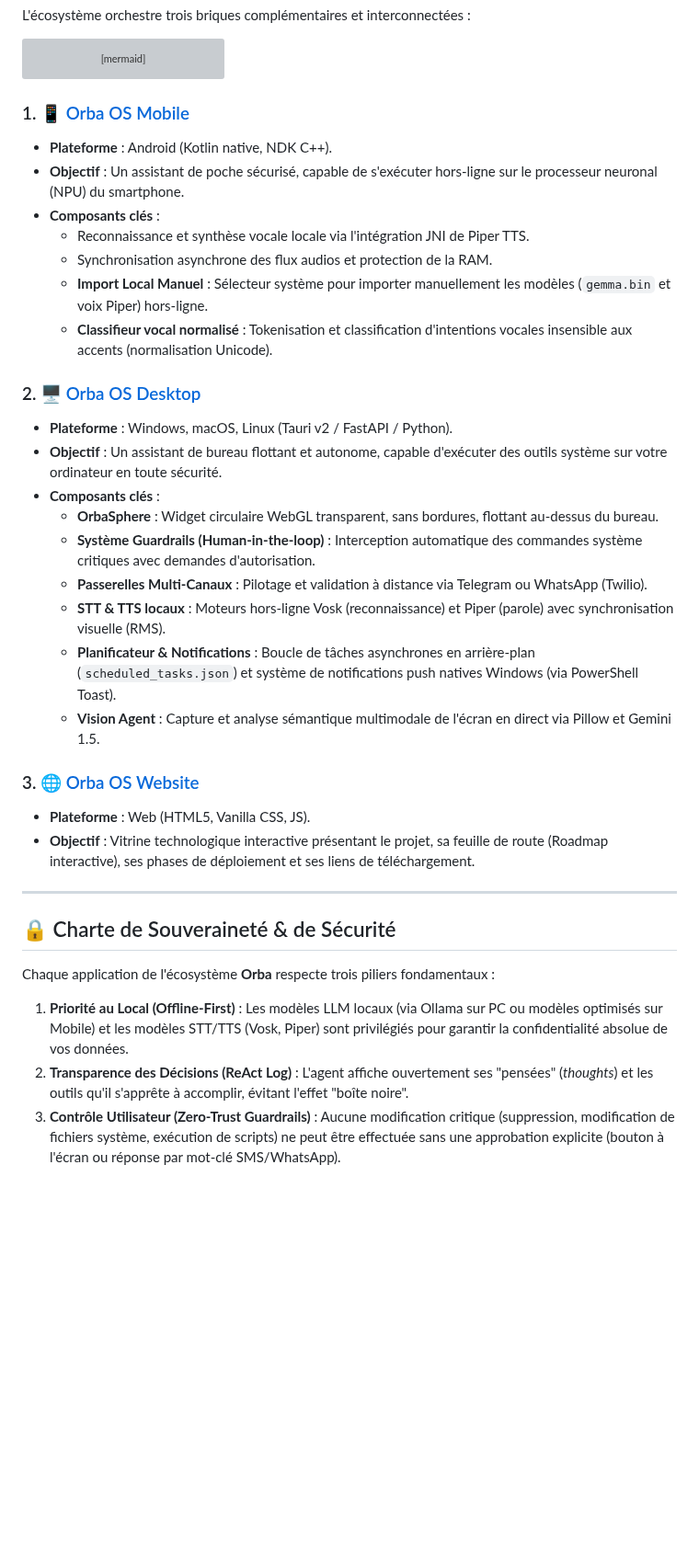
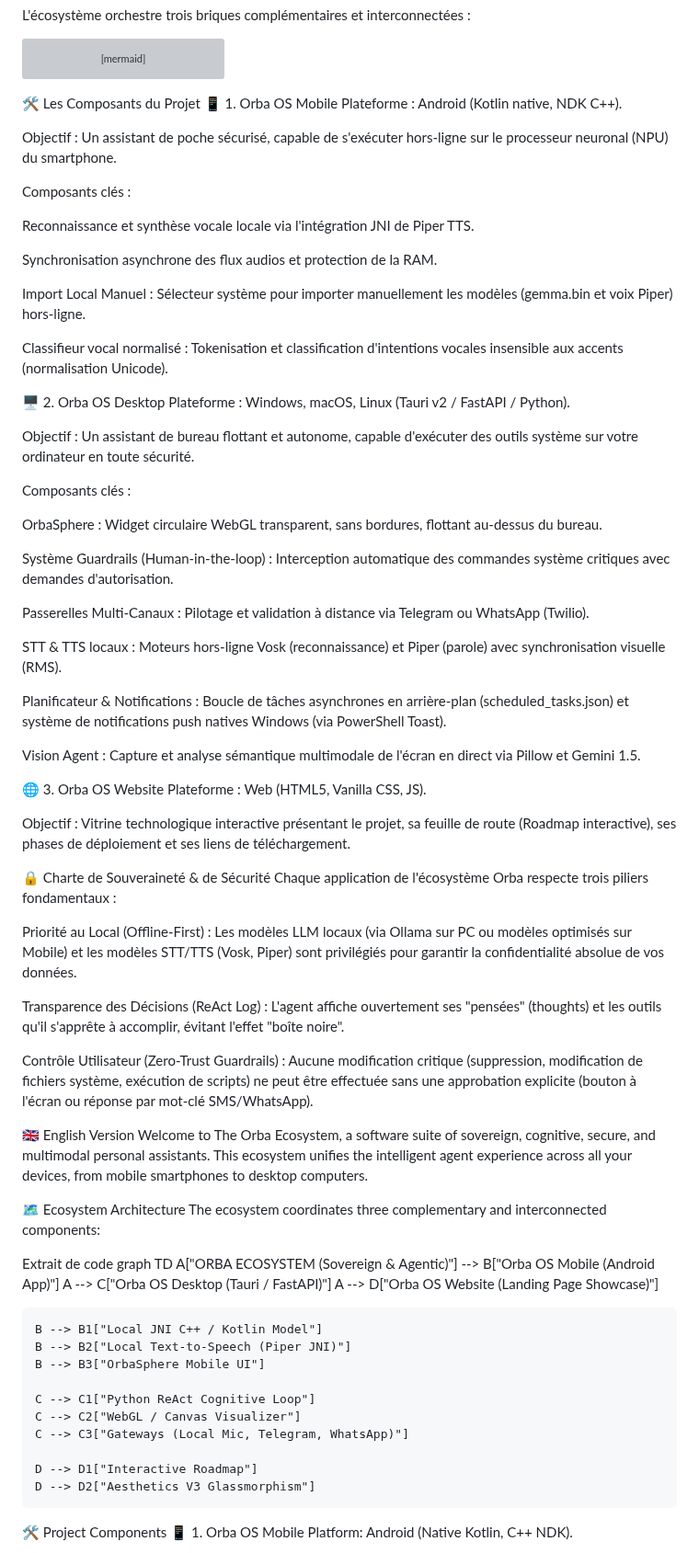
Before and after one commit to AlexKoncept/ORBA_OS, a Markdown page: README.md, the part around one of its changes. Shown at 92% size. GitHub-like rendering; blank space fills up the shorter version; grey boxes are pictures that could not be loaded.

Commit message:
Revise README with project details and features
Updated project components and objectives for Orba OS Mobile, Desktop, and Website.

````diff
--- a/README.md
+++ b/README.md
@@ -43,35 +43,78 @@ graph TD
     D --> D2["Aesthetics V3 Glassmorphism"]
 ```
 
-### 1. 📱 [Orba OS Mobile](file:///c:/Intel/PERSO/Develop2/ORBA%20OS/Orba_OS_Mobile)
-*   **Plateforme** : Android (Kotlin native, NDK C++).
-*   **Objectif** : Un assistant de poche sécurisé, capable de s'exécuter hors-ligne sur le processeur neuronal (NPU) du smartphone.
-*   **Composants clés** :
-    *   Reconnaissance et synthèse vocale locale via l'intégration JNI de Piper TTS.
-    *   Synchronisation asynchrone des flux audios et protection de la RAM.
-    *   **Import Local Manuel** : Sélecteur système pour importer manuellement les modèles (`gemma.bin` et voix Piper) hors-ligne.
-    *   **Classifieur vocal normalisé** : Tokenisation et classification d'intentions vocales insensible aux accents (normalisation Unicode).
+🛠️ Les Composants du Projet
+📱 1. Orba OS Mobile
+Plateforme : Android (Kotlin native, NDK C++).
 
-### 2. 🖥️ [Orba OS Desktop](file:///c:/Intel/PERSO/Develop2/ORBA%20OS/Orba_OS_Desktop)
-*   **Plateforme** : Windows, macOS, Linux (Tauri v2 / FastAPI / Python).
-*   **Objectif** : Un assistant de bureau flottant et autonome, capable d'exécuter des outils système sur votre ordinateur en toute sécurité.
-*   **Composants clés** :
-    *   **OrbaSphere** : Widget circulaire WebGL transparent, sans bordures, flottant au-dessus du bureau.
-    *   **Système Guardrails (Human-in-the-loop)** : Interception automatique des commandes système critiques avec demandes d'autorisation.
-    *   **Passerelles Multi-Canaux** : Pilotage et validation à distance via Telegram ou WhatsApp (Twilio).
-    *   **STT & TTS locaux** : Moteurs hors-ligne Vosk (reconnaissance) et Piper (parole) avec synchronisation visuelle (RMS).
-    *   **Planificateur & Notifications** : Boucle de tâches asynchrones en arrière-plan (`scheduled_tasks.json`) et système de notifications push natives Windows (via PowerShell Toast).
-    *   **Vision Agent** : Capture et analyse sémantique multimodale de l'écran en direct via Pillow et Gemini 1.5.
+Objectif : Un assistant de poche sécurisé, capable de s'exécuter hors-ligne sur le processeur neuronal (NPU) du smartphone.
 
-### 3. 🌐 [Orba OS Website](file:///c:/Intel/PERSO/Develop2/ORBA%20OS/LandingPageV3)
-*   **Plateforme** : Web (HTML5, Vanilla CSS, JS).
-*   **Objectif** : Vitrine technologique interactive présentant le projet, sa feuille de route (Roadmap interactive), ses phases de déploiement et ses liens de téléchargement.
+Composants clés :
 
----
+Reconnaissance et synthèse vocale locale via l'intégration JNI de Piper TTS.
 
-## 🔒 Charte de Souveraineté & de Sécurité
+Synchronisation asynchrone des flux audios et protection de la RAM.
 
-Chaque application de l'écosystème **Orba** respecte trois piliers fondamentaux :
-1.  **Priorité au Local (Offline-First)** : Les modèles LLM locaux (via Ollama sur PC ou modèles optimisés sur Mobile) et les modèles STT/TTS (Vosk, Piper) sont privilégiés pour garantir la confidentialité absolue de vos données.
-2.  **Transparence des Décisions (ReAct Log)** : L'agent affiche ouvertement ses "pensées" (*thoughts*) et les outils qu'il s'apprête à accomplir, évitant l'effet "boîte noire".
-3.  **Contrôle Utilisateur (Zero-Trust Guardrails)** : Aucune modification critique (suppression, modification de fichiers système, exécution de scripts) ne peut être effectuée sans une approbation explicite (bouton à l'écran ou réponse par mot-clé SMS/WhatsApp).
+Import Local Manuel : Sélecteur système pour importer manuellement les modèles (gemma.bin et voix Piper) hors-ligne.
+
+Classifieur vocal normalisé : Tokenisation et classification d'intentions vocales insensible aux accents (normalisation Unicode).
+
+🖥️ 2. Orba OS Desktop
+Plateforme : Windows, macOS, Linux (Tauri v2 / FastAPI / Python).
+
+Objectif : Un assistant de bureau flottant et autonome, capable d'exécuter des outils système sur votre ordinateur en toute sécurité.
+
+Composants clés :
+
+OrbaSphere : Widget circulaire WebGL transparent, sans bordures, flottant au-dessus du bureau.
+
+Système Guardrails (Human-in-the-loop) : Interception automatique des commandes système critiques avec demandes d'autorisation.
+
+Passerelles Multi-Canaux : Pilotage et validation à distance via Telegram ou WhatsApp (Twilio).
+
+STT & TTS locaux : Moteurs hors-ligne Vosk (reconnaissance) et Piper (parole) avec synchronisation visuelle (RMS).
+
+Planificateur & Notifications : Boucle de tâches asynchrones en arrière-plan (scheduled_tasks.json) et système de notifications push natives Windows (via PowerShell Toast).
+
+Vision Agent : Capture et analyse sémantique multimodale de l'écran en direct via Pillow et Gemini 1.5.
+
+🌐 3. Orba OS Website
+Plateforme : Web (HTML5, Vanilla CSS, JS).
+
+Objectif : Vitrine technologique interactive présentant le projet, sa feuille de route (Roadmap interactive), ses phases de déploiement et ses liens de téléchargement.
+
+🔒 Charte de Souveraineté & de Sécurité
+Chaque application de l'écosystème Orba respecte trois piliers fondamentaux :
+
+Priorité au Local (Offline-First) : Les modèles LLM locaux (via Ollama sur PC ou modèles optimisés sur Mobile) et les modèles STT/TTS (Vosk, Piper) sont privilégiés pour garantir la confidentialité absolue de vos données.
+
+Transparence des Décisions (ReAct Log) : L'agent affiche ouvertement ses "pensées" (thoughts) et les outils qu'il s'apprête à accomplir, évitant l'effet "boîte noire".
+
+Contrôle Utilisateur (Zero-Trust Guardrails) : Aucune modification critique (suppression, modification de fichiers système, exécution de scripts) ne peut être effectuée sans une approbation explicite (bouton à l'écran ou réponse par mot-clé SMS/WhatsApp).
+
+🇬🇧 English Version
+Welcome to The Orba Ecosystem, a software suite of sovereign, cognitive, secure, and multimodal personal assistants. This ecosystem unifies the intelligent agent experience across all your devices, from mobile smartphones to desktop computers.
+
+🗺️ Ecosystem Architecture
+The ecosystem coordinates three complementary and interconnected components:
+
+Extrait de code
+graph TD
+    A["ORBA ECOSYSTEM (Sovereign & Agentic)"] --> B["Orba OS Mobile (Android App)"]
+    A --> C["Orba OS Desktop (Tauri / FastAPI)"]
+    A --> D["Orba OS Website (Landing Page Showcase)"]
+
+    B --> B1["Local JNI C++ / Kotlin Model"]
+    B --> B2["Local Text-to-Speech (Piper JNI)"]
+    B --> B3["OrbaSphere Mobile UI"]
+
+    C --> C1["Python ReAct Cognitive Loop"]
+    C --> C2["WebGL / Canvas Visualizer"]
+    C --> C3["Gateways (Local Mic, Telegram, WhatsApp)"]
+
+    D --> D1["Interactive Roadmap"]
+    D --> D2["Aesthetics V3 Glassmorphism"]
+🛠️ Project Components
+📱 1. Orba OS Mobile
+Platform: Android (Native Kotlin, C++ NDK).
+
````
Also changed, not shown: other parts of README.md (+44 -0 lines).
